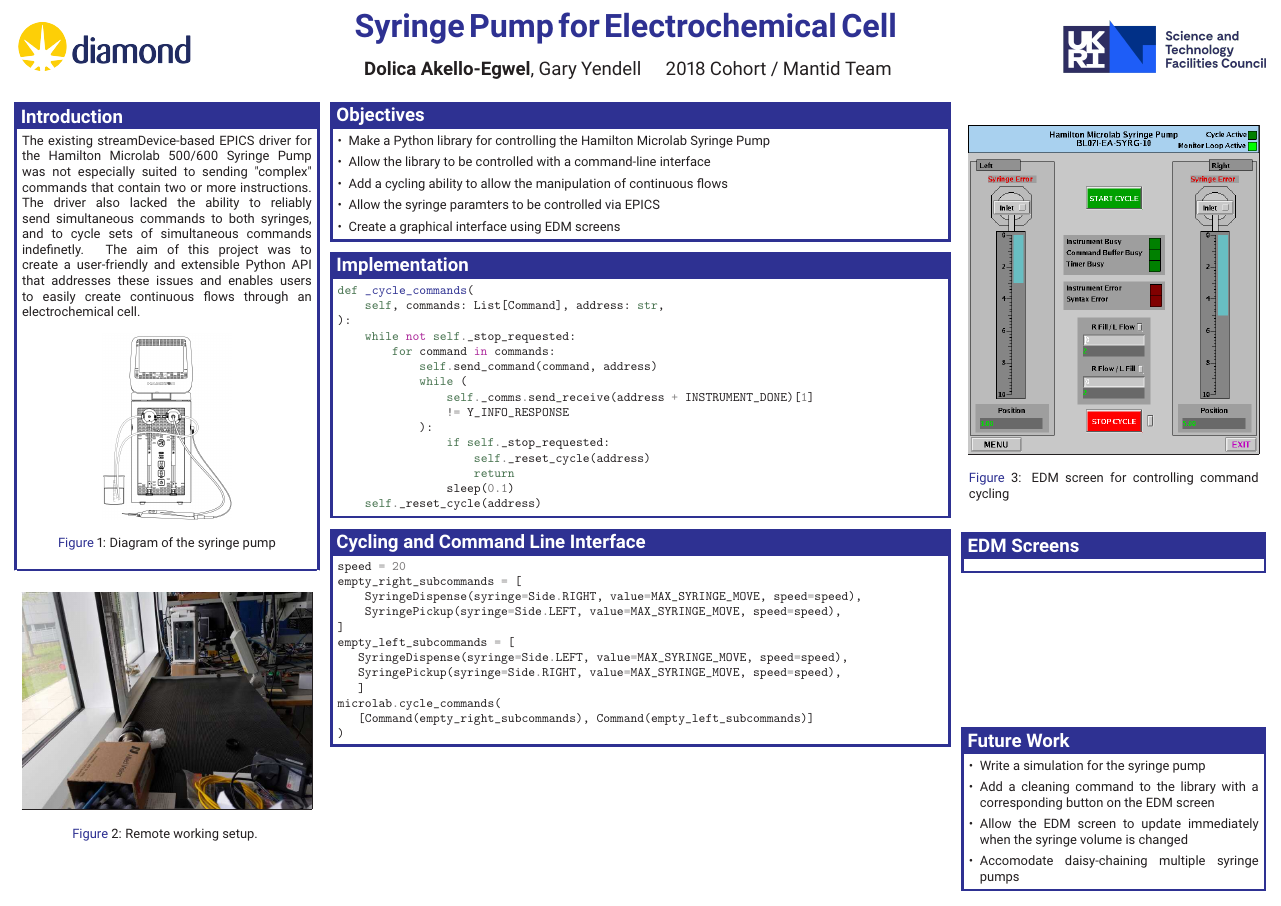
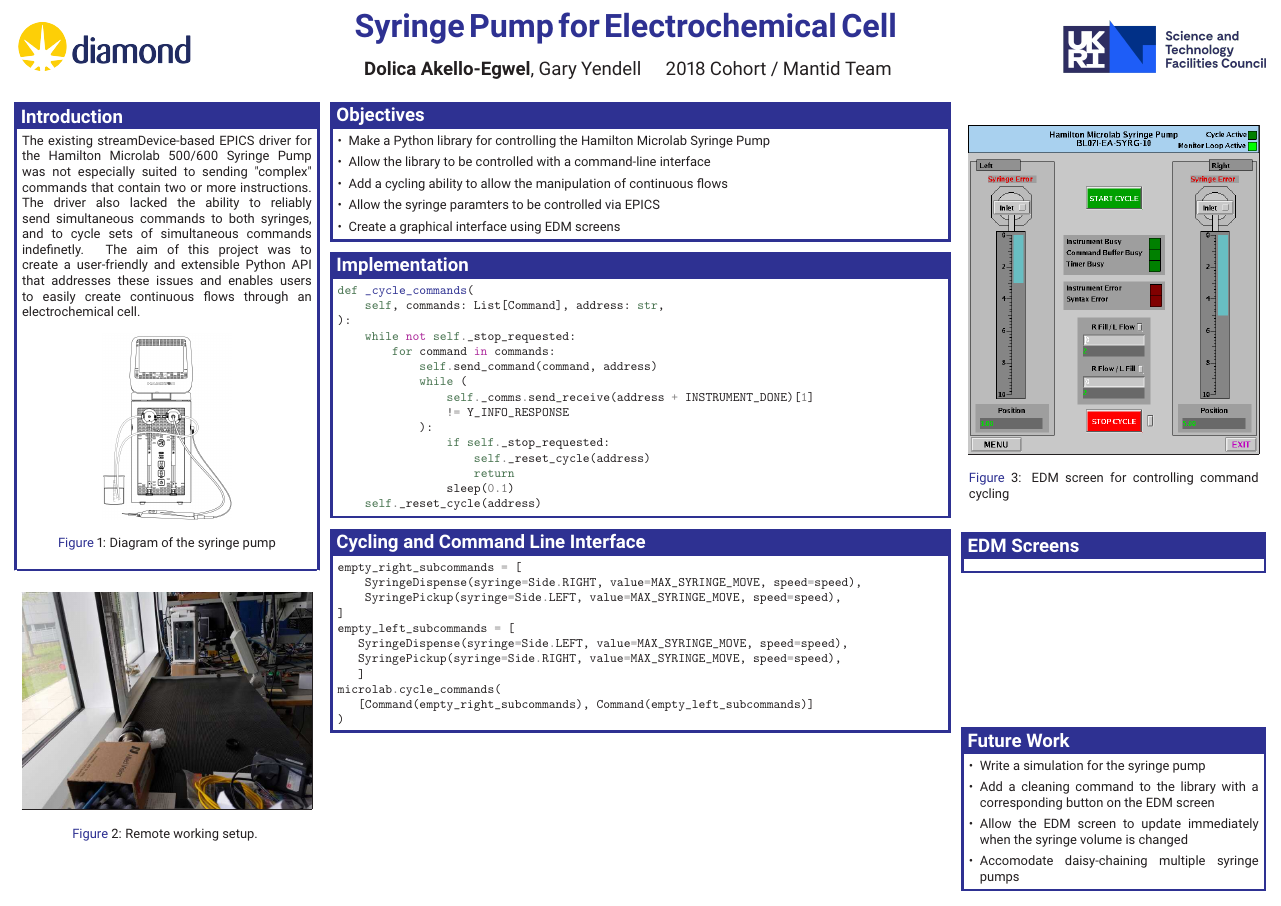
Before and after one commit to DolicaAkelloEgwel/syringeposter, a LaTeX poster (test.tex): the whole page. Compiled offline with pdfLaTeX.

Commit message:
Simple cycle example code

```diff
--- a/test.tex
+++ b/test.tex
@@ -140,7 +140,6 @@ def _cycle_commands(
 %----------------------------------------------------------------------------------------
 \begin{posterbox}[name=cycling,column=1,span=2,below=implementation]{Cycling and Command Line Interface}
 \begin{minted}{python}
-speed = 20
 empty_right_subcommands = [
     SyringeDispense(syringe=Side.RIGHT, value=MAX_SYRINGE_MOVE, speed=speed),
     SyringePickup(syringe=Side.LEFT, value=MAX_SYRINGE_MOVE, speed=speed),
```
